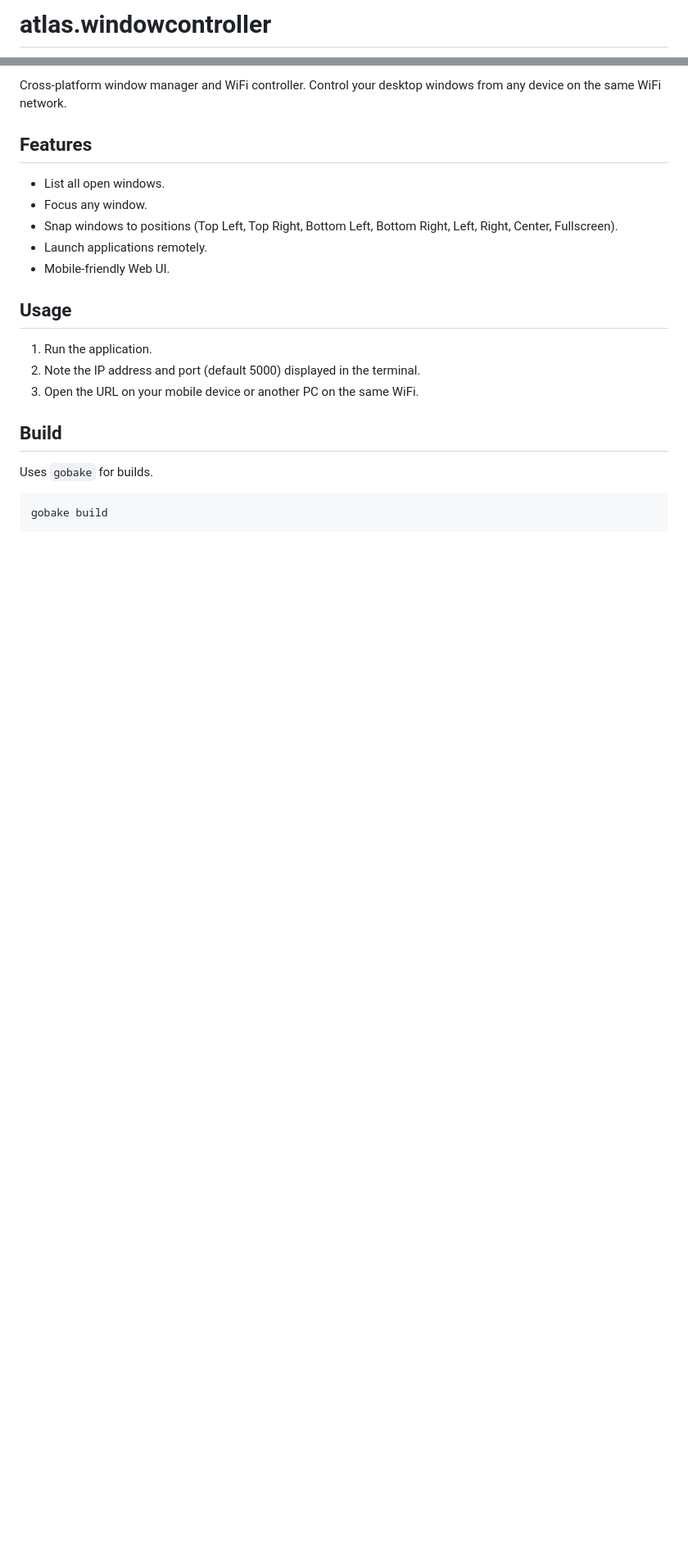
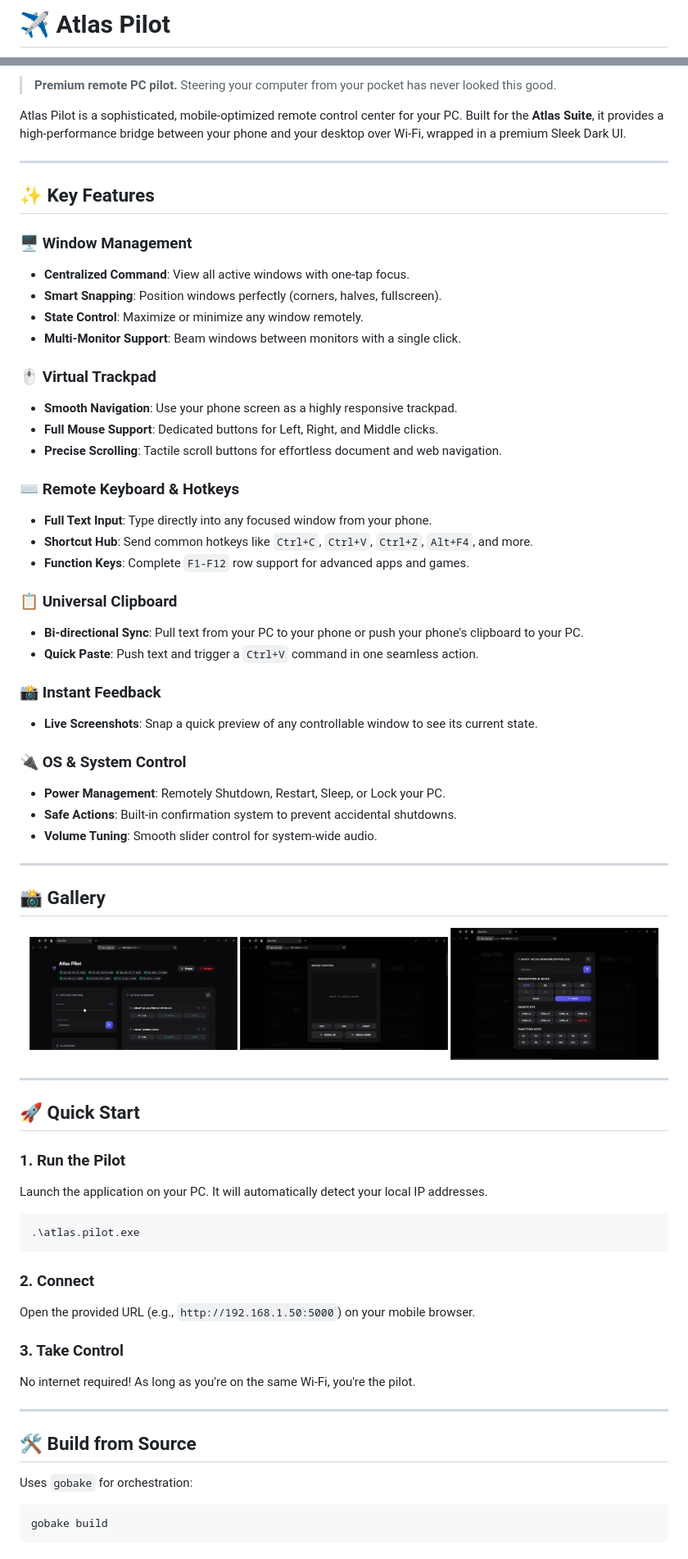
Before and after one commit to fezcode/atlas.pilot, a Markdown page: README.md, 2 parts joined by grey strips. Shown: that part at 82% size. GitHub-like rendering; pictures changed too: screenshots/1.png (added), screenshots/2.png (added), screenshots/3.png (added); blank space fills up the shorter version.

Commit message:
docs: finalize Atlas Pilot branding, README, and screenshots

````diff
--- a/README.md
+++ b/README.md
@@ -1,2 +1,2 @@
-# atlas.windowcontroller
+# ✈️ Atlas Pilot
 
@@ -4,20 +4,72 @@
 
-Cross-platform window manager and WiFi controller. Control your desktop windows from any device on the same WiFi network.
+> **Premium remote PC pilot.** Steering your computer from your pocket has never looked this good.
 
-## Features
-- List all open windows.
-- Focus any window.
-- Snap windows to positions (Top Left, Top Right, Bottom Left, Bottom Right, Left, Right, Center, Fullscreen).
-- Launch applications remotely.
-- Mobile-friendly Web UI.
+Atlas Pilot is a sophisticated, mobile-optimized remote control center for your PC. Built for the **Atlas Suite**, it provides a high-performance bridge between your phone and your desktop over Wi-Fi, wrapped in a premium Sleek Dark UI.
 
-## Usage
-1. Run the application.
-2. Note the IP address and port (default 5000) displayed in the terminal.
-3. Open the URL on your mobile device or another PC on the same WiFi.
+---
 
-## Build
-Uses `gobake` for builds.
+## ✨ Key Features
+
+### 🖥️ Window Management
+- **Centralized Command**: View all active windows with one-tap focus.
+- **Smart Snapping**: Position windows perfectly (corners, halves, fullscreen).
+- **State Control**: Maximize or minimize any window remotely.
+- **Multi-Monitor Support**: Beam windows between monitors with a single click.
+
+### 🖱️ Virtual Trackpad
+- **Smooth Navigation**: Use your phone screen as a highly responsive trackpad.
+- **Full Mouse Support**: Dedicated buttons for Left, Right, and Middle clicks.
+- **Precise Scrolling**: Tactile scroll buttons for effortless document and web navigation.
+
+### ⌨️ Remote Keyboard & Hotkeys
+- **Full Text Input**: Type directly into any focused window from your phone.
+- **Shortcut Hub**: Send common hotkeys like `Ctrl+C`, `Ctrl+V`, `Ctrl+Z`, `Alt+F4`, and more.
+- **Function Keys**: Complete `F1-F12` row support for advanced apps and games.
+
+### 📋 Universal Clipboard
+- **Bi-directional Sync**: Pull text from your PC to your phone or push your phone's clipboard to your PC.
+- **Quick Paste**: Push text and trigger a `Ctrl+V` command in one seamless action.
+
+### 📸 Instant Feedback
+- **Live Screenshots**: Snap a quick preview of any controllable window to see its current state.
+
+### 🔌 OS & System Control
+- **Power Management**: Remotely Shutdown, Restart, Sleep, or Lock your PC.
+- **Safe Actions**: Built-in confirmation system to prevent accidental shutdowns.
+- **Volume Tuning**: Smooth slider control for system-wide audio.
+
+---
+
+## 📸 Gallery
+
+<p align="center">
+  <img src="screenshots/1.png" width="32%" />
+  <img src="screenshots/2.png" width="32%" />
+  <img src="screenshots/3.png" width="32%" />
+</p>
+
+---
+
+## 🚀 Quick Start
+
+### 1. Run the Pilot
+Launch the application on your PC. It will automatically detect your local IP addresses.
+```powershell
+.\atlas.pilot.exe
+```
+
+### 2. Connect
+Open the provided URL (e.g., `http://192.168.1.50:5000`) on your mobile browser.
+
+### 3. Take Control
+No internet required! As long as you're on the same Wi-Fi, you're the pilot.
+
+---
+
+## 🛠️ Build from Source
+
+Uses `gobake` for orchestration:
+
 ```powershell
 gobake build
 ```
````
Also changed, not shown: other parts of README.md (+8 -1 lines), banner-image.png (added), 2 other files.
